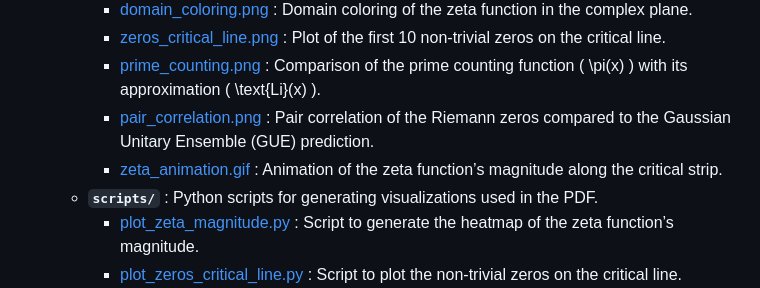
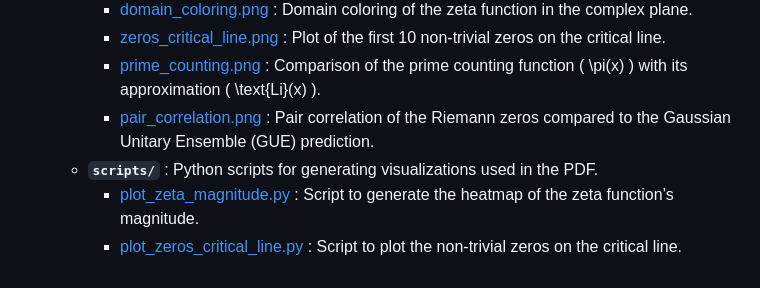
Before and after one commit to muerfi/RiemannHypothesis, a Markdown page: README.md, the part around the change. Rendered like a GitHub page.

```diff
--- a/README.md
+++ b/README.md
@@ -59,7 +59,6 @@ The Riemann Hypothesis, proposed by Bernhard Riemann in 1859, conjectures that a
     - [zeros_critical_line.png](docs/images/zeros_critical_line.png) : Plot of the first 10 non-trivial zeros on the critical line.
     - [prime_counting.png](docs/images/prime_counting.png) : Comparison of the prime counting function \( \pi(x) \) with its approximation \( \text{Li}(x) \).
     - [pair_correlation.png](docs/images/pair_correlation.png) : Pair correlation of the Riemann zeros compared to the Gaussian Unitary Ensemble (GUE) prediction.
-    - [zeta_animation.gif](docs/images/zeta_animation.gif) : Animation of the zeta function’s magnitude along the critical strip.
   - **`scripts/`** : Python scripts for generating visualizations used in the PDF.
     - [plot_zeta_magnitude.py](docs/scripts/plot_zeta_magnitude.py) : Script to generate the heatmap of the zeta function’s magnitude.
     - [plot_zeros_critical_line.py](docs/scripts/plot_zeros_critical_line.py) : Script to plot the non-trivial zeros on the critical line.
```
